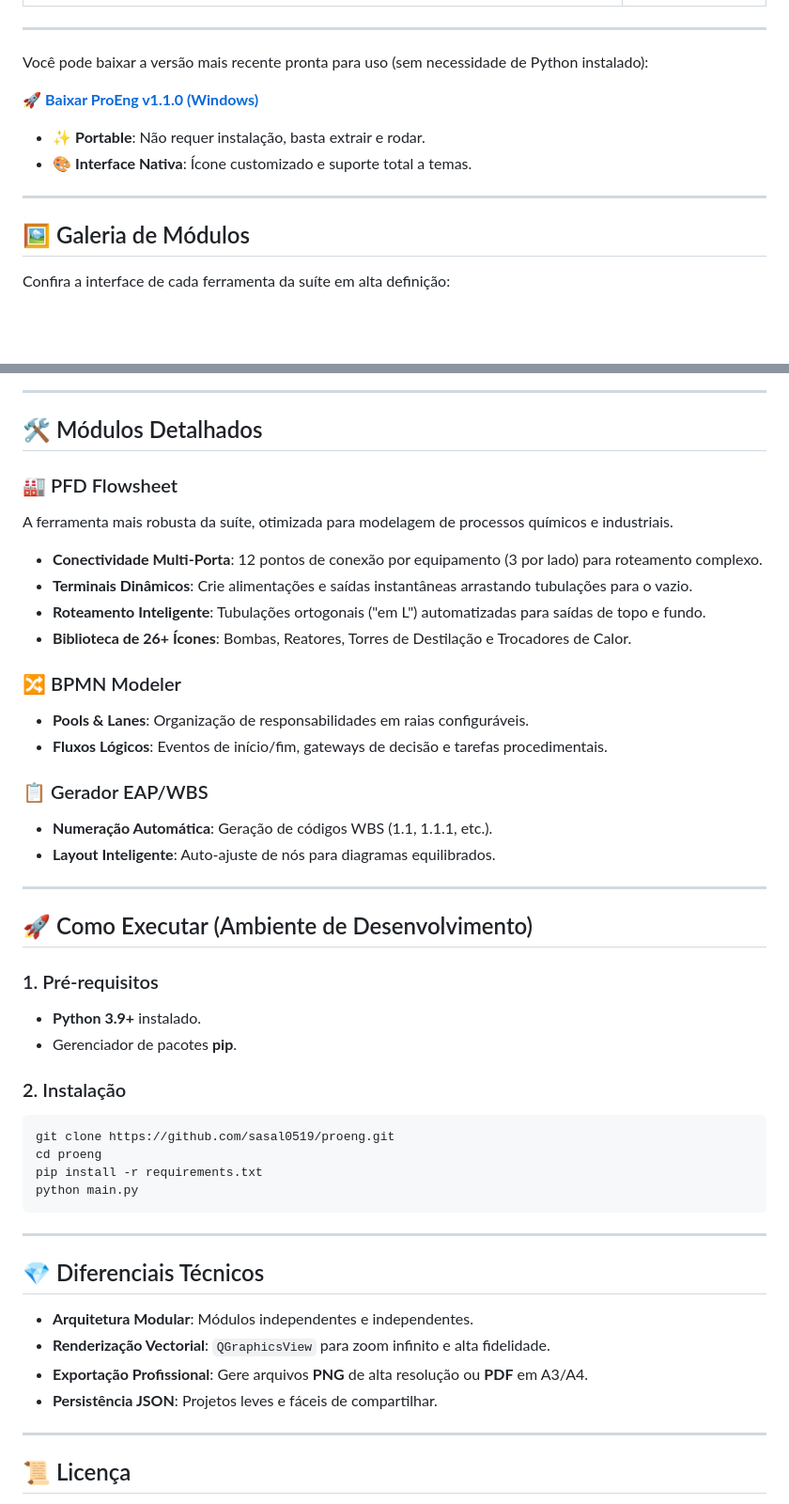
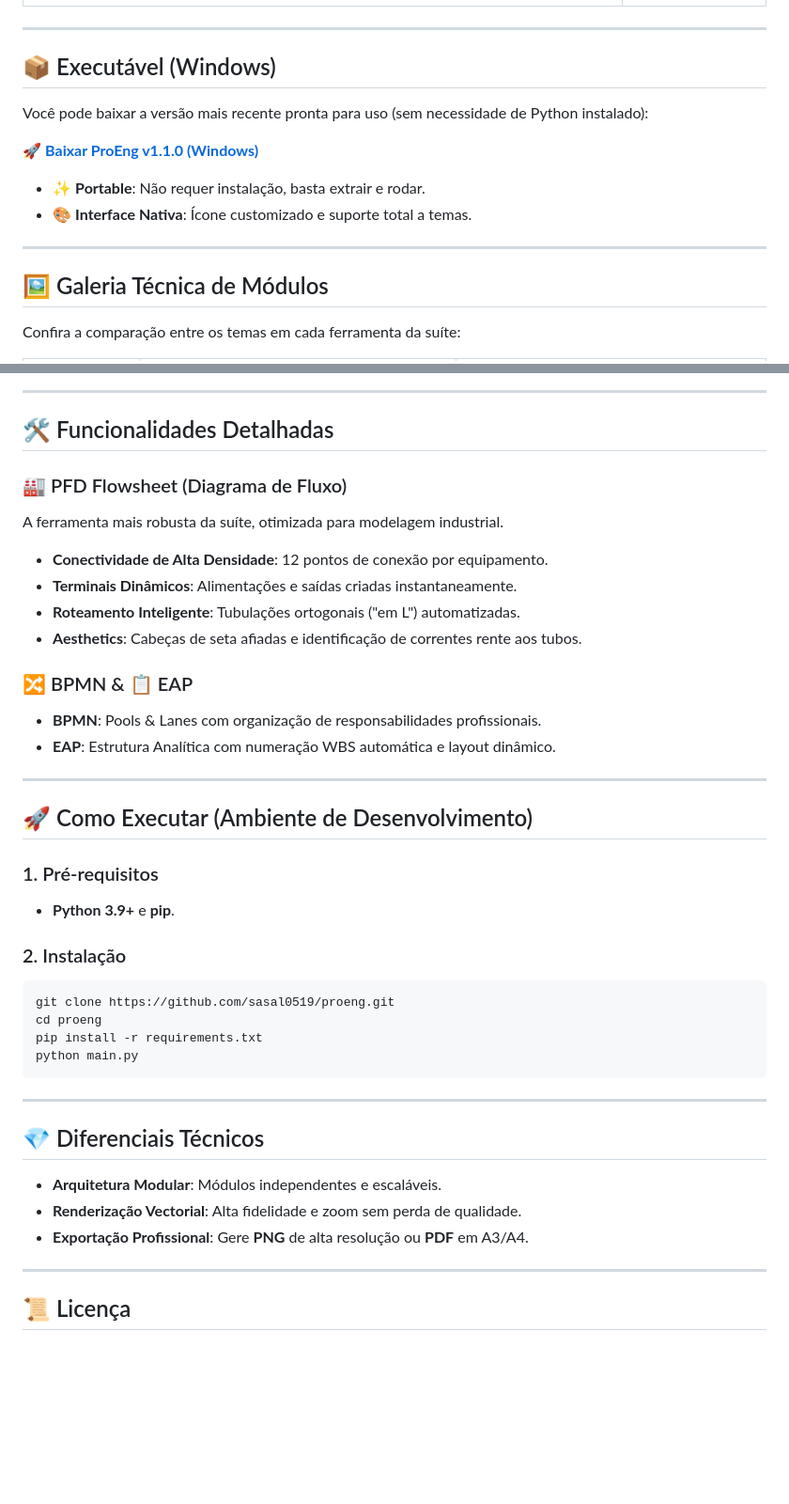
Before and after one commit to sasal0519/proeng, a Markdown page: README.md, 2 parts joined by grey strips. Shown at 94% size. Rendered like a GitHub page; blank space fills up the shorter version.

Commit message:
Atualização README.MD

````diff
--- a/README.md
+++ b/README.md
@@ -21,6 +13,8 @@ O ProEng oferece dois modos visuais otimizados para diferentes ambientes de trab
 | ![Dark Theme](proeng/resources/screenshots/welcome_dark.png) | ![Light Theme](proeng/resources/screenshots/welcome_light.png) |
 
 ---
+
+## 📦 Executável (Windows)
 
 Você pode baixar a versão mais recente pronta para uso (sem necessidade de Python instalado):
 
@@ -31,7 +25,7 @@ Você pode baixar a versão mais recente pronta para uso (sem necessidade de Pyt
 
 ---
 
-## 🖼️ Galeria de Módulos
+## 🖼️ Galeria Técnica de Módulos
 
-Confira a interface de cada ferramenta da suíte em alta definição:
+Confira a comparação entre os temas em cada ferramenta da suíte:
 
@@ -61,30 +40,25 @@ Matriz de execução ágil para controle total de prazos e responsáveis.
 
 ---
 
-## 🛠️ Módulos Detalhados
+## 🛠️ Funcionalidades Detalhadas
 
-### 🏭 PFD Flowsheet
-A ferramenta mais robusta da suíte, otimizada para modelagem de processos químicos e industriais.
-- **Conectividade Multi-Porta**: 12 pontos de conexão por equipamento (3 por lado) para roteamento complexo.
-- **Terminais Dinâmicos**: Crie alimentações e saídas instantâneas arrastando tubulações para o vazio.
-- **Roteamento Inteligente**: Tubulações ortogonais ("em L") automatizadas para saídas de topo e fundo.
-- **Biblioteca de 26+ Ícones**: Bombas, Reatores, Torres de Destilação e Trocadores de Calor.
+### 🏭 PFD Flowsheet (Diagrama de Fluxo)
+A ferramenta mais robusta da suíte, otimizada para modelagem industrial.
+- **Conectividade de Alta Densidade**: 12 pontos de conexão por equipamento.
+- **Terminais Dinâmicos**: Alimentações e saídas criadas instantaneamente.
+- **Roteamento Inteligente**: Tubulações ortogonais ("em L") automatizadas.
+- **Aesthetics**: Cabeças de seta afiadas e identificação de correntes rente aos tubos.
 
-### 🔀 BPMN Modeler
-- **Pools & Lanes**: Organização de responsabilidades em raias configuráveis.
-- **Fluxos Lógicos**: Eventos de início/fim, gateways de decisão e tarefas procedimentais.
-
-### 📋 Gerador EAP/WBS
-- **Numeração Automática**: Geração de códigos WBS (1.1, 1.1.1, etc.).
-- **Layout Inteligente**: Auto-ajuste de nós para diagramas equilibrados.
+### 🔀 BPMN & 📋 EAP
+- **BPMN**: Pools & Lanes com organização de responsabilidades profissionais.
+- **EAP**: Estrutura Analítica com numeração WBS automática e layout dinâmico.
 
 ---
 
 ## 🚀 Como Executar (Ambiente de Desenvolvimento)
 
 ### 1. Pré-requisitos
-- **Python 3.9+** instalado.
-- Gerenciador de pacotes **pip**.
+- **Python 3.9+** e **pip**.
 
 ### 2. Instalação
 ```bash
@@ -98,10 +72,9 @@ python main.py
 
 ## 💎 Diferenciais Técnicos
 
-- **Arquitetura Modular**: Módulos independentes e independentes.
-- **Renderização Vectorial**: `QGraphicsView` para zoom infinito e alta fidelidade.
-- **Exportação Profissional**: Gere arquivos **PNG** de alta resolução ou **PDF** em A3/A4.
-- **Persistência JSON**: Projetos leves e fáceis de compartilhar.
+- **Arquitetura Modular**: Módulos independentes e escaláveis.
+- **Renderização Vectorial**: Alta fidelidade e zoom sem perda de qualidade.
+- **Exportação Profissional**: Gere **PNG** de alta resolução ou **PDF** em A3/A4.
 
 ---
 
````
Also changed, not shown: other parts of README.md (+10 -33 lines).
